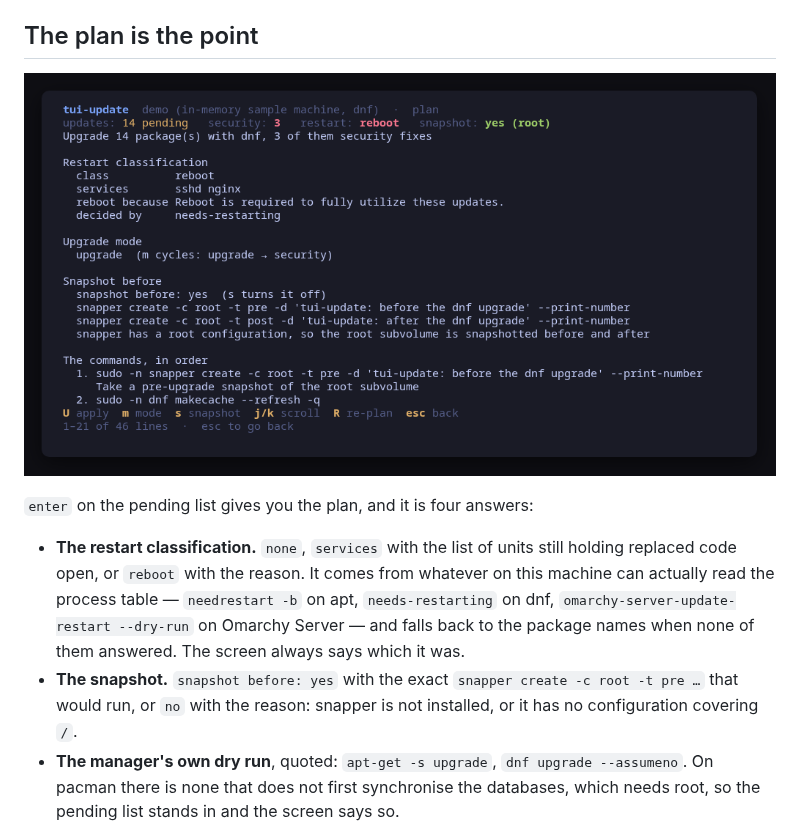
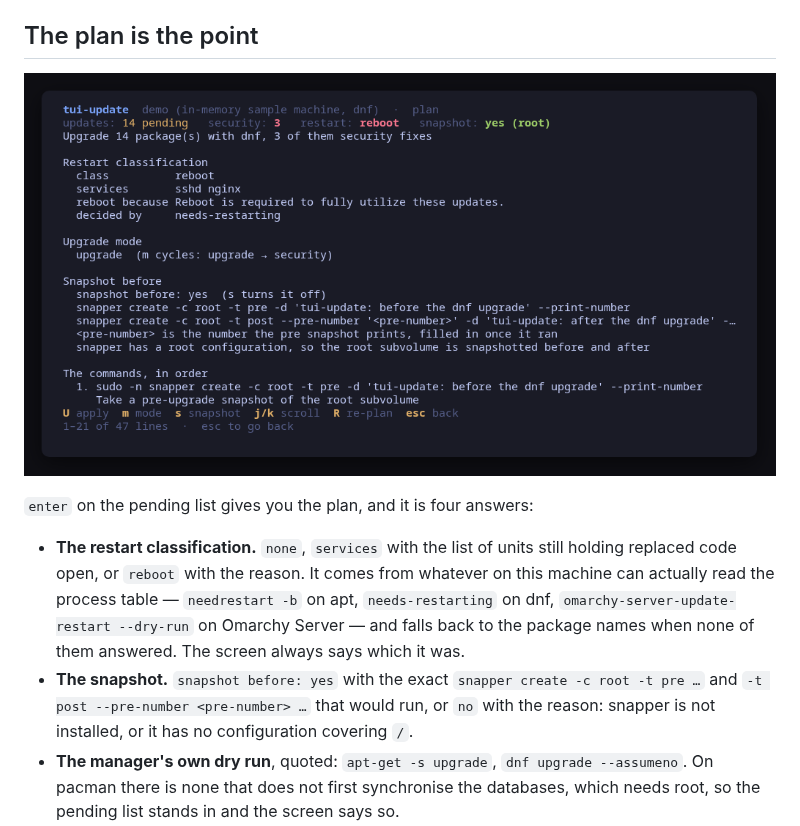
Before and after one commit to tui-tools/tui-update, a Markdown page: README.md, the part around one of its changes. Rendered like a GitHub page; pictures changed too: docs/screenshots/tui-update-plan.png.

```diff
--- a/README.md
+++ b/README.md
@@ -222,7 +222,8 @@ is `fedora`, the machine described above.
   to the package names when none of them answered. The screen always says which
   it was.
 - **The snapshot.** `snapshot before: yes` with the exact
-  `snapper create -c root -t pre …` that would run, or `no` with the reason:
+  `snapper create -c root -t pre …` and `-t post --pre-number <pre-number> …`
+  that would run, or `no` with the reason:
   snapper is not installed, or it has no configuration covering `/`.
 - **The manager's own dry run**, quoted: `apt-get -s upgrade`,
   `dnf upgrade --assumeno`. On pacman there is none that does not first
```
Also changed, not shown: other parts of README.md (+16 -2 lines), docs/screenshots/tui-update-apply.png, docs/screenshots/tui-update-confirm-apt.png, docs/screenshots/tui-update-confirm-omarchy.png, docs/screenshots/tui-update-confirm.png, 14 other files.
